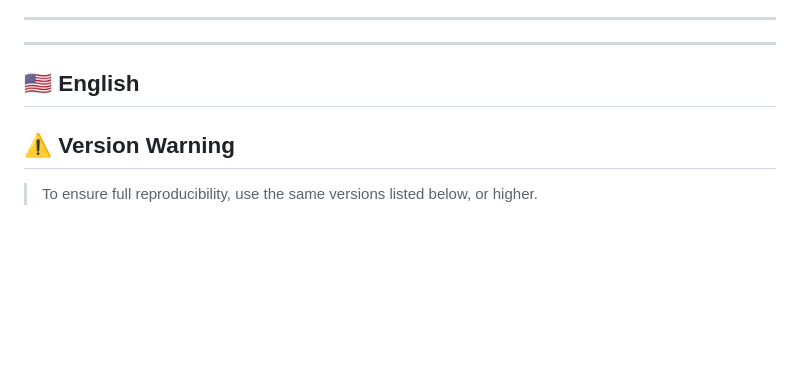
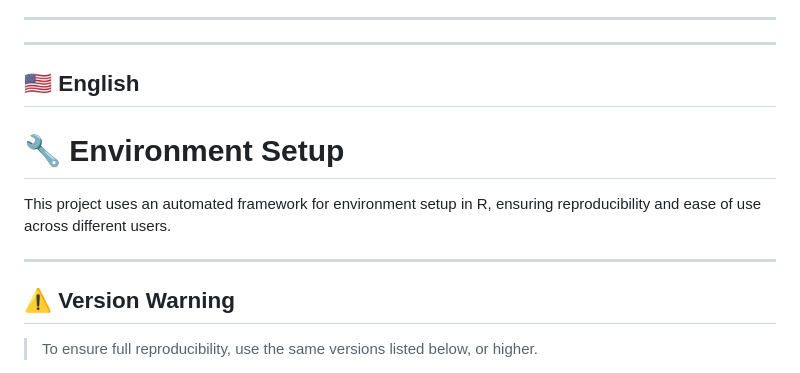
Before and after one commit to EnigmaMajoris/anubis, a Markdown page: README.md, the part around the change. Drawn GitHub-style; blank space fills up the shorter version.

```diff
--- a/README.md
+++ b/README.md
@@ -200,6 +200,12 @@ O ambiente será idêntico ao dos autores (desde que as versões sejam compatív
 
 ## 🇺🇸 English
 
+# 🔧 Environment Setup
+
+This project uses an automated framework for environment setup in R, ensuring reproducibility and ease of use across different users.
+
+---
+
 ## ⚠️ Version Warning
 
 > To ensure full reproducibility, use the same versions listed below, or higher.
```
